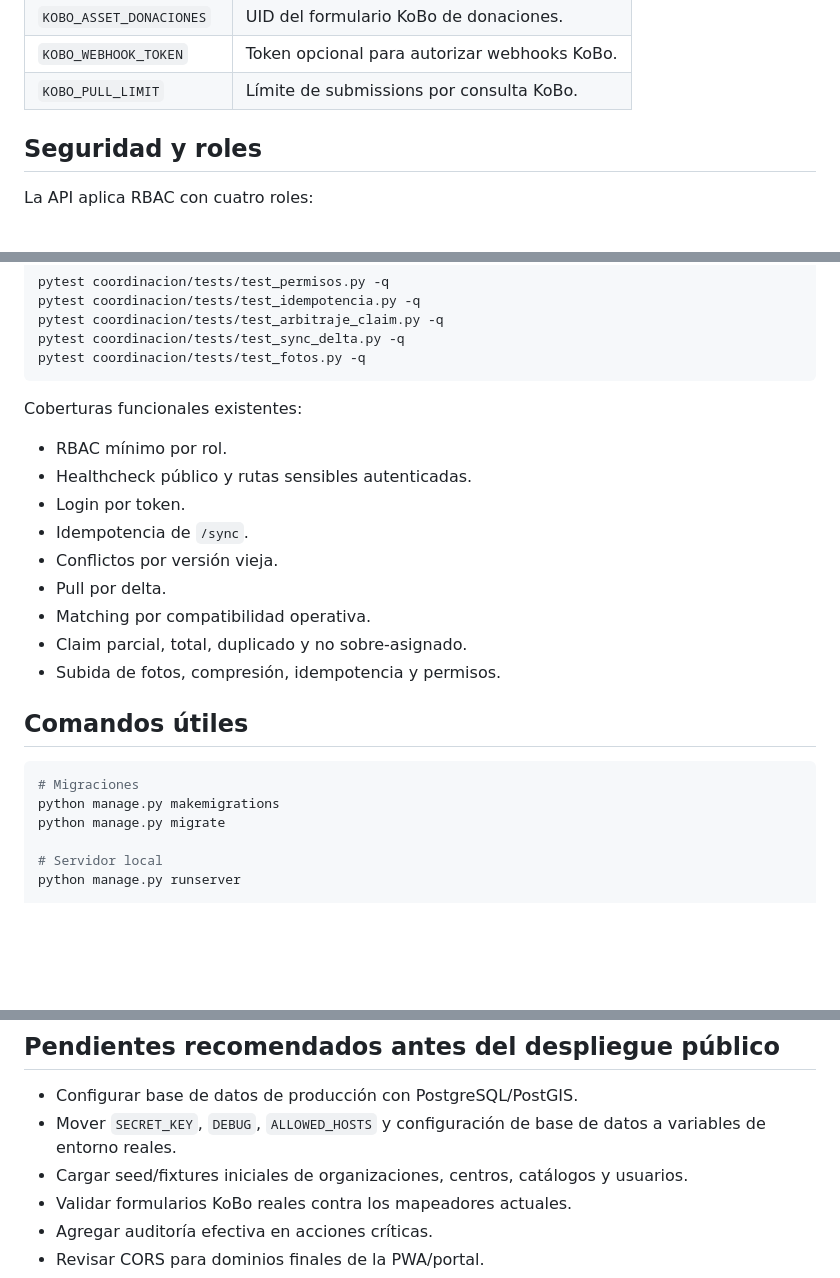
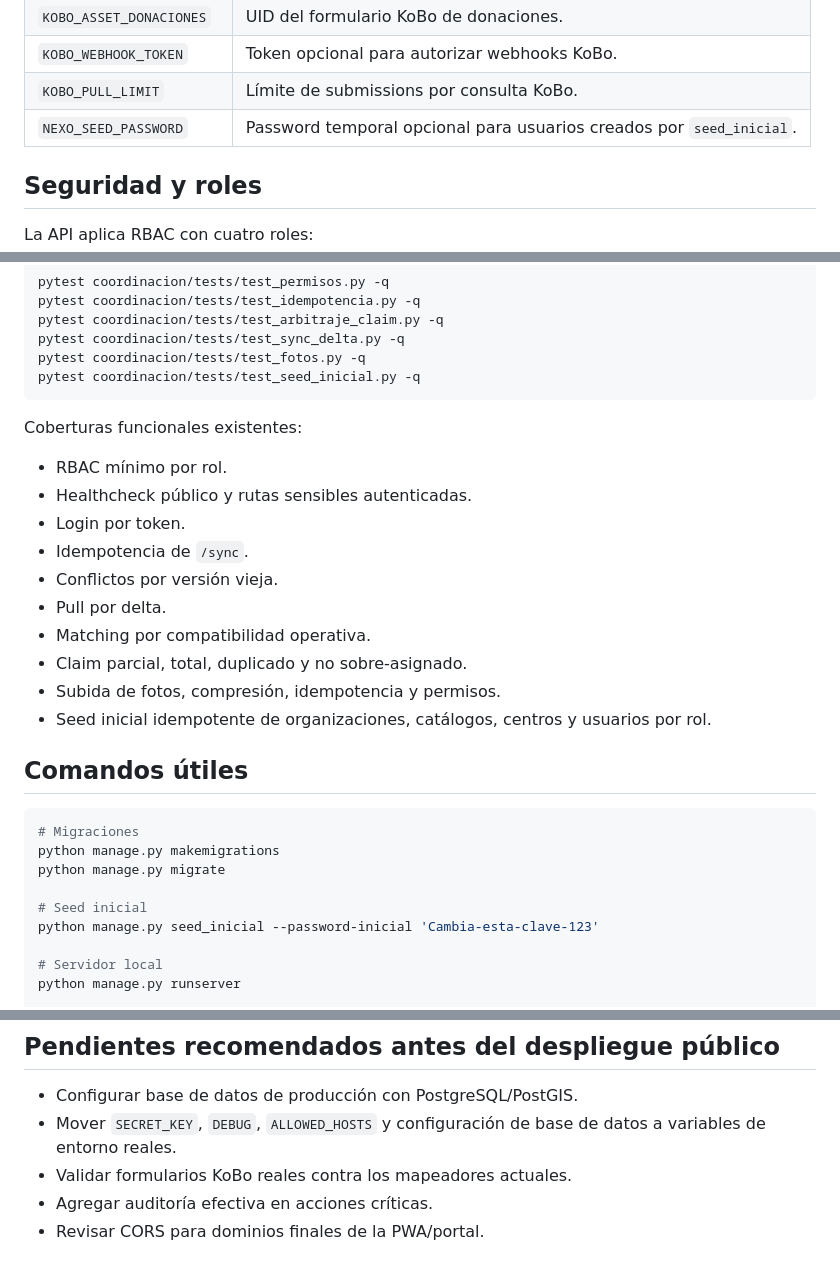
Before and after one commit to carlita2412/nexoapp, a Markdown page: README.md, 3 parts joined by grey strips. Drawn GitHub-style; blank space fills up the shorter version.

````diff
--- a/README.md
+++ b/README.md
@@ -111,6 +173,7 @@ Variables relevantes:
 | `KOBO_ASSET_DONACIONES` | UID del formulario KoBo de donaciones. |
 | `KOBO_WEBHOOK_TOKEN` | Token opcional para autorizar webhooks KoBo. |
 | `KOBO_PULL_LIMIT` | Límite de submissions por consulta KoBo. |
+| `NEXO_SEED_PASSWORD` | Password temporal opcional para usuarios creados por `seed_inicial`. |
 
 ## Seguridad y roles
 
@@ -410,6 +452,7 @@ pytest coordinacion/tests/test_idempotencia.py -q
 pytest coordinacion/tests/test_arbitraje_claim.py -q
 pytest coordinacion/tests/test_sync_delta.py -q
 pytest coordinacion/tests/test_fotos.py -q
+pytest coordinacion/tests/test_seed_inicial.py -q
 ```
 
 Coberturas funcionales existentes:
@@ -423,6 +466,7 @@ Coberturas funcionales existentes:
 - Matching por compatibilidad operativa.
 - Claim parcial, total, duplicado y no sobre-asignado.
 - Subida de fotos, compresión, idempotencia y permisos.
+- Seed inicial idempotente de organizaciones, catálogos, centros y usuarios por rol.
 
 ## Comandos útiles
 
@@ -430,6 +474,9 @@ Coberturas funcionales existentes:
 # Migraciones
 python manage.py makemigrations
 python manage.py migrate
+
+# Seed inicial
+python manage.py seed_inicial --password-inicial 'Cambia-esta-clave-123'
 
 # Servidor local
 python manage.py runserver
@@ -450,7 +497,6 @@ pytest -q
 
 - Configurar base de datos de producción con PostgreSQL/PostGIS.
 - Mover `SECRET_KEY`, `DEBUG`, `ALLOWED_HOSTS` y configuración de base de datos a variables de entorno reales.
-- Cargar seed/fixtures iniciales de organizaciones, centros, catálogos y usuarios.
 - Validar formularios KoBo reales contra los mapeadores actuales.
 - Agregar auditoría efectiva en acciones críticas.
 - Revisar CORS para dominios finales de la PWA/portal.
````
Also changed, not shown: other parts of README.md (+64 -23 lines).
